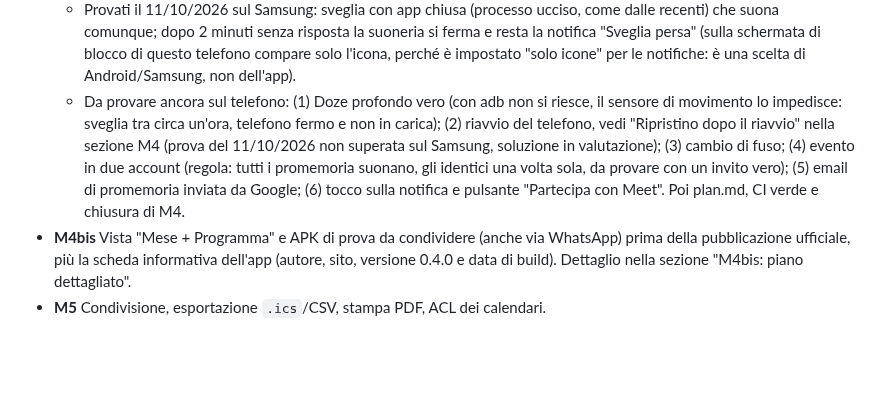
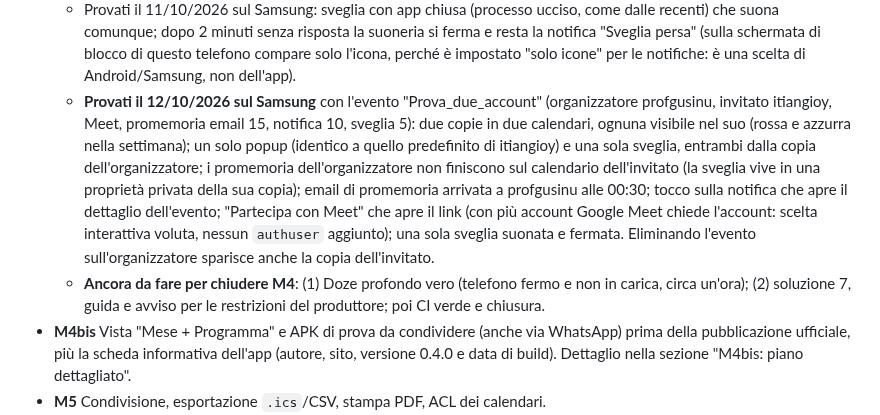
Before and after one commit to giansalvo/GGCalendarMobile, a Markdown page: app_planning/plan.md, the part around the change. Rendered like a GitHub page; blank space fills up the shorter version.

Commit message:
Plan: two-account, email, notification tap and Meet tests passed
Co-Authored-By: Claude Sonnet 5.5 <noreply@anthropic.com>

```diff
--- a/app_planning/plan.md
+++ b/app_planning/plan.md
@@ -197,7 +197,8 @@ I test xUnit (`tests/GGCalendar.Core.Tests`) vengono tradotti in JUnit con gli s
   - Aggiunta dell'11/10/2026: vista **"Sveglie attive"** (voce nel menu laterale, sotto "Notifiche e sveglie"): elenco delle sveglie che suoneranno nei prossimi 60 giorni, in ordine di ora, con data e ora in cui suonano, titolo dell'evento, quanti minuti prima dell'evento sono, **tempo rimanente** (aggiornato ogni 15 secondi) ed etichetta "Posticipata" per i posticipi. Il tocco apre il dettaglio dell'evento. Include solo i promemoria di tipo Sveglia non ancora suonati e i posticipi di sveglie. Ogni riga ha un pulsante per la **chiusura anticipata** (con conferma): la sveglia non suona più, viene tolta da AlarmManager e l'evento resta nel calendario; vale anche per un posticipo. Fatto e provato sul Samsung.
   - Stato all'11/10/2026 (in corso): passi 1-5 e 7 fatti, CI verde fino al commit 98db86f. Provati sul Samsung: popup all'ora giusta; sveglia con suoneria in loop come allarme di sistema (`setAlarmClock` + servizio in primo piano di tipo `systemExempted`); schermata a tutto schermo che si apre anche a telefono in uso e a schermo spento (titolo, ora, luogo, descrizione, scelta del posticipo 5/10/15/30/60 minuti, "Ferma la sveglia", testi grandi e centrati, "si ferma da sola dopo N minuti"); posticipo che torna a suonare all'ora giusta; due sveglie insieme in coda; schermata "Notifiche e sveglie" dal menu laterale (stato dei permessi, durata da 1 a 10 minuti); avviso nel dettaglio dell'evento se le notifiche sono bloccate; tocco sulla notifica che apre il dettaglio, anche di un calendario nascosto. 13 test automatici (calcolo dei promemoria, recupero dei persi, posticipo, riprogrammazione con AlarmManager).
   - Provati il 11/10/2026 sul Samsung: sveglia con app chiusa (processo ucciso, come dalle recenti) che suona comunque; dopo 2 minuti senza risposta la suoneria si ferma e resta la notifica "Sveglia persa" (sulla schermata di blocco di questo telefono compare solo l'icona, perché è impostato "solo icone" per le notifiche: è una scelta di Android/Samsung, non dell'app).
-  - Da provare ancora sul telefono: (1) Doze profondo vero (con adb non si riesce, il sensore di movimento lo impedisce: sveglia tra circa un'ora, telefono fermo e non in carica); (2) riavvio del telefono, vedi "Ripristino dopo il riavvio" nella sezione M4 (prova del 11/10/2026 non superata sul Samsung, soluzione in valutazione); (3) cambio di fuso; (4) evento in due account (regola: tutti i promemoria suonano, gli identici una volta sola, da provare con un invito vero); (5) email di promemoria inviata da Google; (6) tocco sulla notifica e pulsante "Partecipa con Meet". Poi plan.md, CI verde e chiusura di M4.
+  - **Provati il 12/10/2026 sul Samsung** con l'evento "Prova_due_account" (organizzatore profgusinu, invitato itiangioy, Meet, promemoria email 15, notifica 10, sveglia 5): due copie in due calendari, ognuna visibile nel suo (rossa e azzurra nella settimana); un solo popup (identico a quello predefinito di itiangioy) e una sola sveglia, entrambi dalla copia dell'organizzatore; i promemoria dell'organizzatore non finiscono sul calendario dell'invitato (la sveglia vive in una proprietà privata della sua copia); email di promemoria arrivata a profgusinu alle 00:30; tocco sulla notifica che apre il dettaglio dell'evento; "Partecipa con Meet" che apre il link (con più account Google Meet chiede l'account: scelta interattiva voluta, nessun `authuser` aggiunto); una sola sveglia suonata e fermata. Eliminando l'evento sull'organizzatore sparisce anche la copia dell'invitato.
+  - **Ancora da fare per chiudere M4**: (1) Doze profondo vero (telefono fermo e non in carica, circa un'ora); (2) soluzione 7, guida e avviso per le restrizioni del produttore; poi CI verde e chiusura.
 - **M4bis** Vista "Mese + Programma" e APK di prova da condividere (anche via WhatsApp) prima della pubblicazione ufficiale, più la scheda informativa dell'app (autore, sito, versione 0.4.0 e data di build). Dettaglio nella sezione "M4bis: piano dettagliato".
 - **M5** Condivisione, esportazione `.ics`/CSV, stampa PDF, ACL dei calendari.
 - **M6** Impostazioni, calendari locali, calendario "Compleanni" dalla rubrica del telefono (`READ_CONTACTS`, vedi M2), importazione `.ics`, suoni personalizzati, secondo fuso orario, rifinitura i18n, aggiornamenti in-app; aggiornamento del desktop C# per `ggAlarm`.
```
